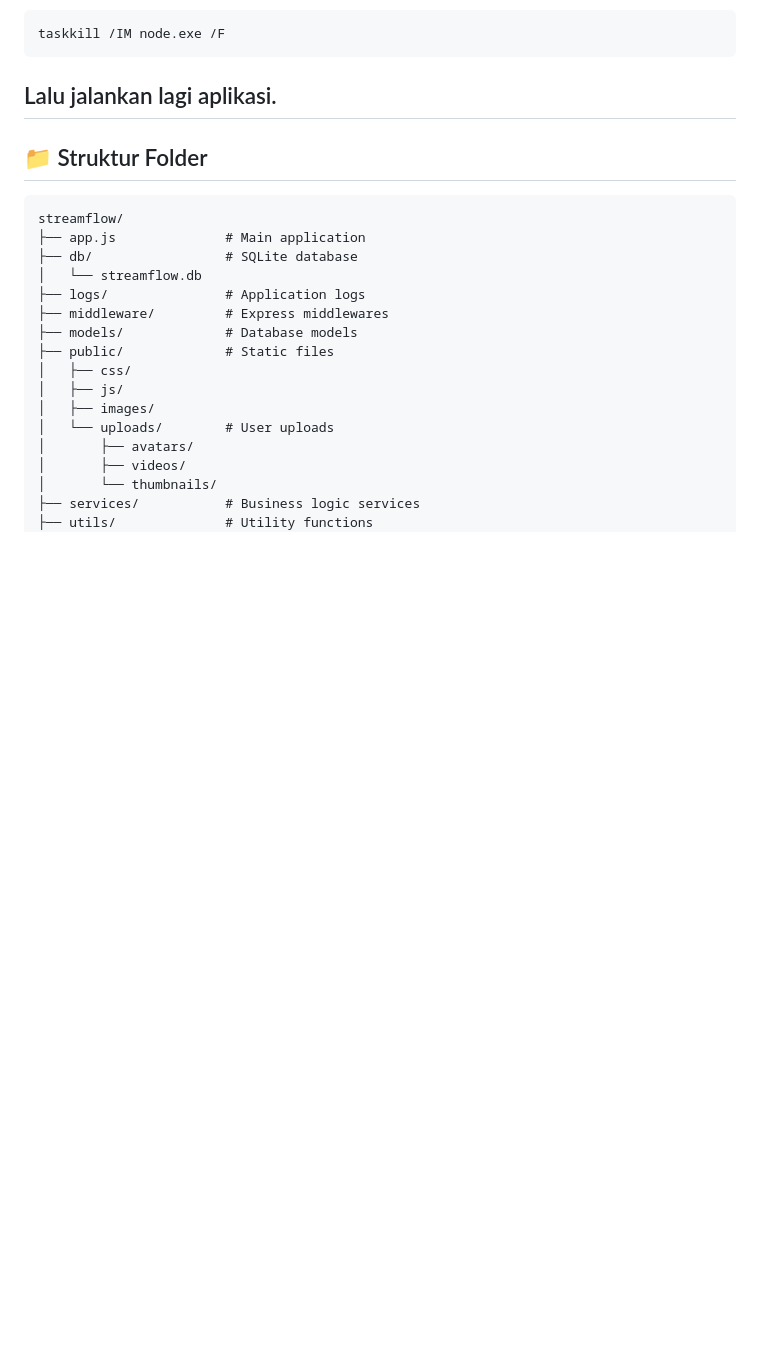
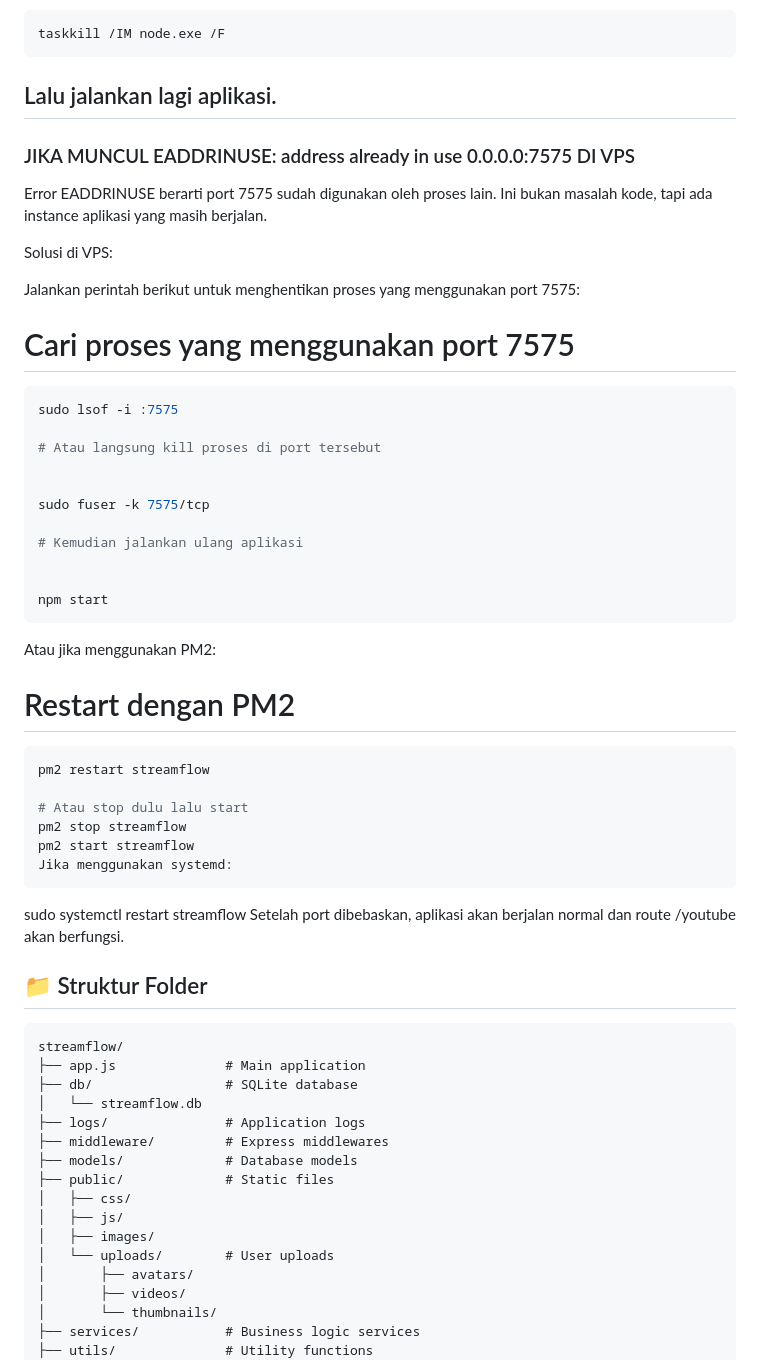
Before and after one commit to meteoradja-ytmjk/ozanglive, a Markdown page: README.md, the part around the change. GitHub-like rendering; blank space fills up the shorter version.

Commit message:
Update 13-12-2025 03:44

````diff
--- a/README.md
+++ b/README.md
@@ -365,6 +365,42 @@ taskkill /IM node.exe /F
 
 Lalu jalankan lagi aplikasi.
 ---
+### JIKA MUNCUL EADDRINUSE: address already in use 0.0.0.0:7575 DI VPS
+Error EADDRINUSE berarti port 7575 sudah digunakan oleh proses lain. Ini bukan masalah kode, tapi ada instance aplikasi yang masih berjalan.
+
+Solusi di VPS:
+
+Jalankan perintah berikut untuk menghentikan proses yang menggunakan port 7575:
+
+# Cari proses yang menggunakan port 7575
+
+```bash
+sudo lsof -i :7575
+
+# Atau langsung kill proses di port tersebut
+
+
+sudo fuser -k 7575/tcp
+
+# Kemudian jalankan ulang aplikasi
+
+
+npm start
+```
+Atau jika menggunakan PM2:
+
+# Restart dengan PM2
+
+```bash
+pm2 restart streamflow
+
+# Atau stop dulu lalu start
+pm2 stop streamflow
+pm2 start streamflow
+Jika menggunakan systemd:
+```
+sudo systemctl restart streamflow
+Setelah port dibebaskan, aplikasi akan berjalan normal dan route /youtube akan berfungsi.
 
 ## 📁 Struktur Folder
 
````
